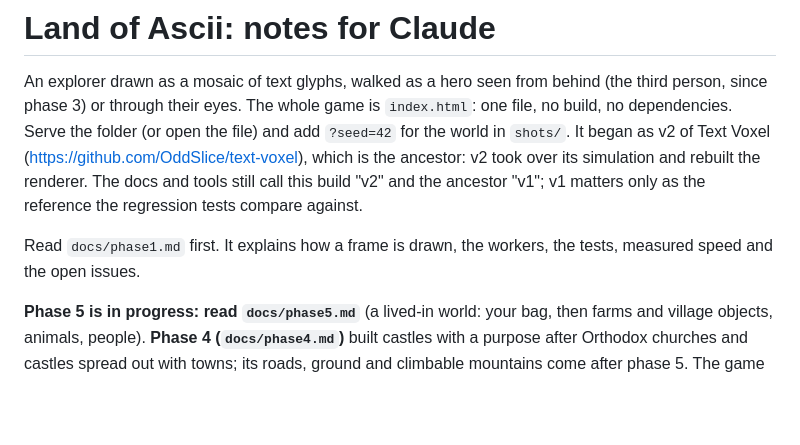
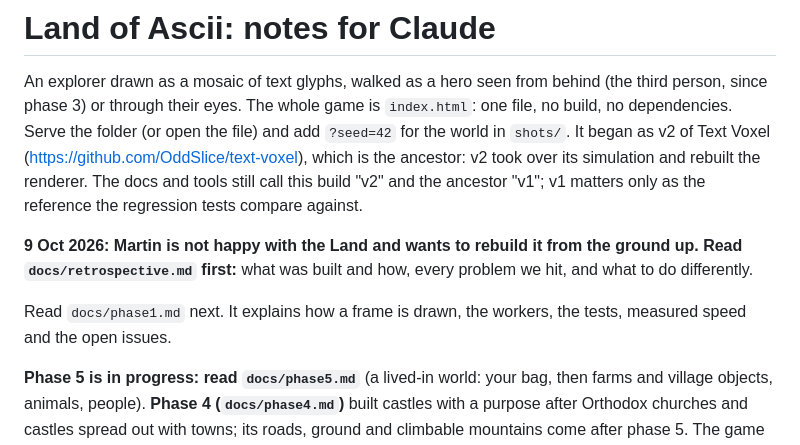
Before and after one commit to OddSlice/land-of-ascii, a Markdown page: CLAUDE.md, the part around the change. GitHub-like rendering; blank space fills up the shorter version.

```diff
--- a/CLAUDE.md
+++ b/CLAUDE.md
@@ -2,7 +2,9 @@
 
 An explorer drawn as a mosaic of text glyphs, walked as a hero seen from behind (the third person, since phase 3) or through their eyes. The whole game is `index.html`: one file, no build, no dependencies. Serve the folder (or open the file) and add `?seed=42` for the world in `shots/`. It began as v2 of Text Voxel (https://github.com/OddSlice/text-voxel), which is the ancestor: v2 took over its simulation and rebuilt the renderer. The docs and tools still call this build "v2" and the ancestor "v1"; v1 matters only as the reference the regression tests compare against.
 
-Read `docs/phase1.md` first. It explains how a frame is drawn, the workers, the tests, measured speed and the open issues.
+**9 Oct 2026: Martin is not happy with the Land and wants to rebuild it from the ground up. Read `docs/retrospective.md` first:** what was built and how, every problem we hit, and what to do differently.
+
+Read `docs/phase1.md` next. It explains how a frame is drawn, the workers, the tests, measured speed and the open issues.
 
 **Phase 5 is in progress: read `docs/phase5.md`** (a lived-in world: your bag, then farms and village objects, animals, people). **Phase 4 (`docs/phase4.md`)** built castles with a purpose after Orthodox churches and castles spread out with towns; its roads, ground and climbable mountains come after phase 5. The game is public and playable at https://oddslice.github.io/land-of-ascii/ (GitHub Pages from `main`): every push to `main` is live, so keep `main` playable.
 
```
Also changed, not shown: docs/retrospective.md (added, +556 -0 lines).
